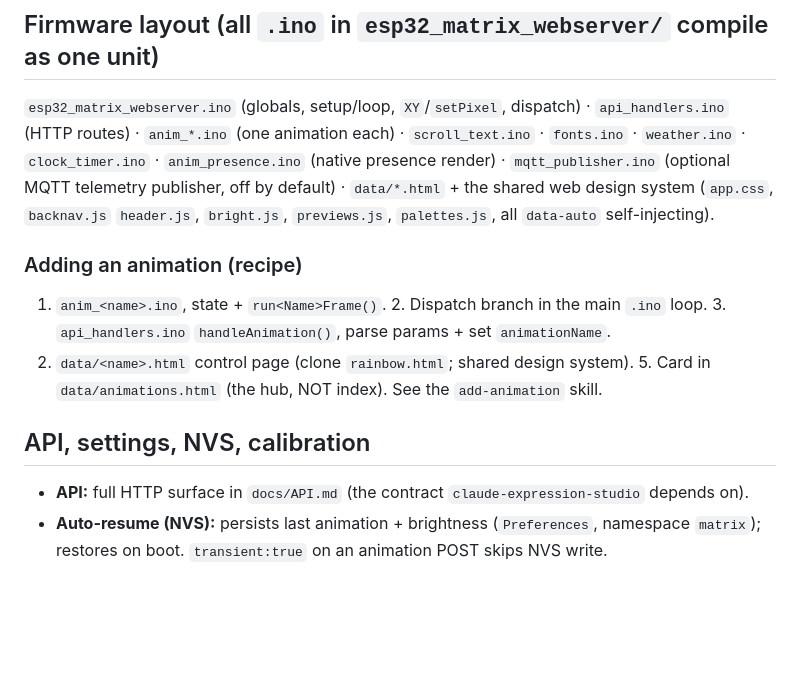
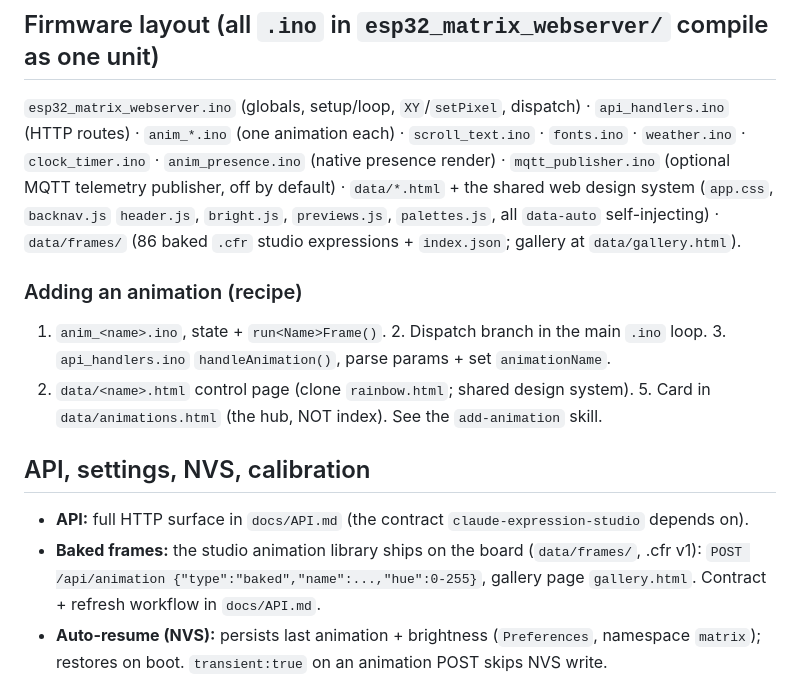
Before and after one commit to srfinch17/peckworks-esp32s3matrix, a Markdown page: CLAUDE.md, the part around the change. GitHub-like rendering; blank space fills up the shorter version.

```diff
--- a/CLAUDE.md
+++ b/CLAUDE.md
@@ -85,7 +85,8 @@ built WITHOUT it** (`build-release.mjs` refuses if present; `--allow-secrets` =
 · `fonts.ino` · `weather.ino` · `clock_timer.ino` · `anim_presence.ino` (native presence
 render) · `mqtt_publisher.ino` (optional MQTT telemetry publisher, off by default) ·
 `data/*.html` + the shared web design system (`app.css`, `backnav.js`
-`header.js`, `bright.js`, `previews.js`, `palettes.js`, all `data-auto` self-injecting).
+`header.js`, `bright.js`, `previews.js`, `palettes.js`, all `data-auto` self-injecting) ·
+`data/frames/` (86 baked `.cfr` studio expressions + `index.json`; gallery at `data/gallery.html`).
 
 ### Adding an animation (recipe)
 1. `anim_<name>.ino`, state + `run<Name>Frame()`. 2. Dispatch branch in the main `.ino`
@@ -97,6 +98,9 @@ in `data/animations.html` (the hub, NOT index). See the `add-animation` skill.
 
 - **API:** full HTTP surface in `docs/API.md` (the contract `claude-expression-studio`
   depends on).
+- **Baked frames:** the studio animation library ships on the board (`data/frames/`,
+  .cfr v1): `POST /api/animation {"type":"baked","name":...,"hue":0-255}`, gallery
+  page `gallery.html`. Contract + refresh workflow in `docs/API.md`.
 - **Auto-resume (NVS):** persists last animation + brightness (`Preferences`, namespace
   `matrix`); restores on boot. `transient:true` on an animation POST skips NVS write.
 - **Settings (NVS):** `POST/GET /api/settings` (partial merge). Keys: `idle_*`
```
Also changed, not shown: README.md (+10 -0 lines), docs/API.md (+21 -0 lines).
